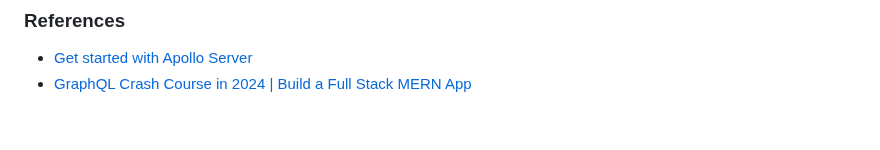
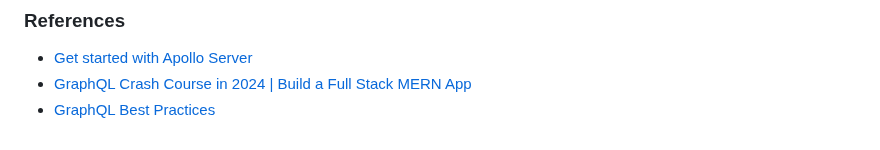
Before and after one commit to ameksike/demo.service, a Markdown page: graphql.server.02.apollo.ems/README.md, the part around the change. Rendered like a GitHub page.

```diff
--- a/graphql.server.02.apollo.ems/README.md
+++ b/graphql.server.02.apollo.ems/README.md
@@ -327,3 +327,4 @@
 ### References
 - [Get started with Apollo Server](https://www.apollographql.com/docs/apollo-server/getting-started)
 - [GraphQL Crash Course in 2024 | Build a Full Stack MERN App](https://www.youtube.com/watch?v=Vr-QHtbmd38)
+- [GraphQL Best Practices](https://graphql.org/learn/best-practices/)
```
